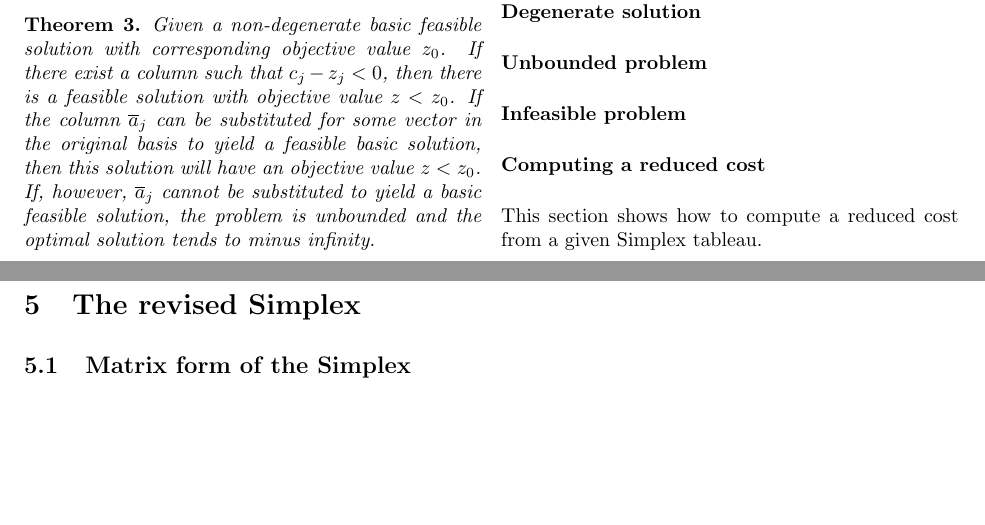
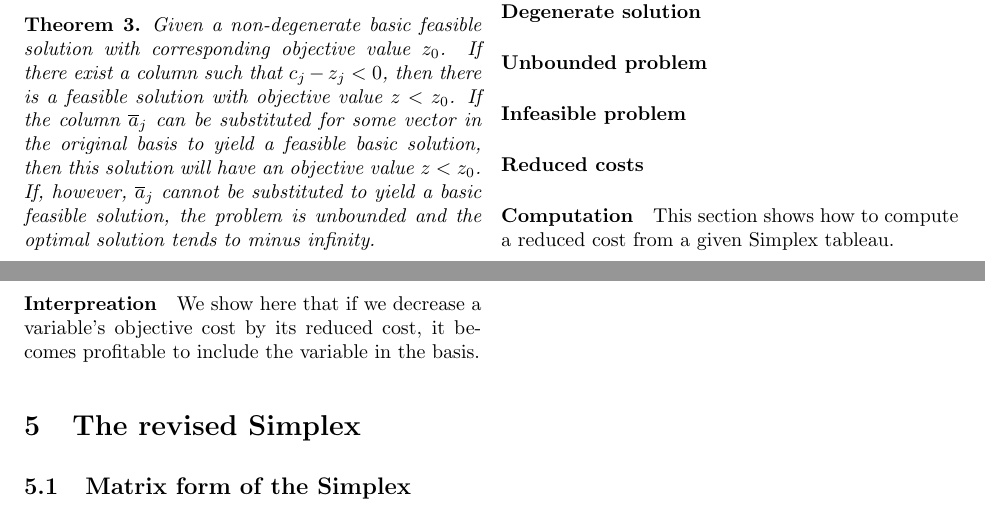
Before and after one commit to hlefebvr/optimization-handbook, a LaTeX thesis (main.tex, which reads parts/linear/simplex.tex): two parts of pages 14 and 15 of 39, joined at a grey line, cut so that both start at the same text, the shorter picture padded with empty space. Compiled offline with pdfLaTeX.

Commit message:
add paragraphs for reduced costs

```diff
--- a/parts/linear/simplex.tex
+++ b/parts/linear/simplex.tex
@@ -90,9 +90,11 @@ We introduce the standard notation $r_j = c_j - z_j$. These coefficients are cal
 \subsubsection{Degenerate solution}
 \subsubsection{Unbounded problem}
 \subsubsection{Infeasible problem}
-\subsubsection{Computing a reduced cost}
-
+\subsubsection{Reduced costs}
+\paragraph{Computation}
 This section shows how to compute a reduced cost from a given Simplex tableau.
+\paragraph{Interpreation}
+We show here that if we decrease a variable's objective cost by its reduced cost, it becomes profitable to include the variable in the basis.
 
 \section{The revised Simplex}
 \subsection{Matrix form of the Simplex}
```
Also changed, not shown: main.pdf.
